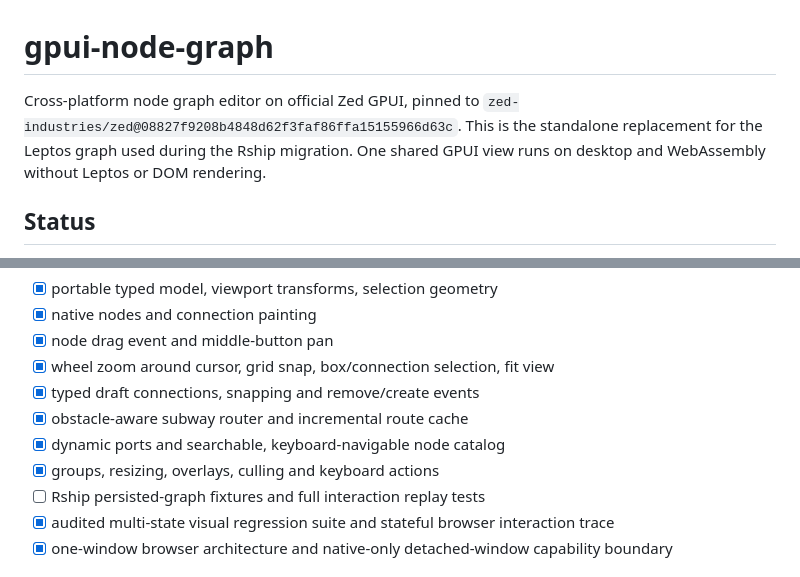
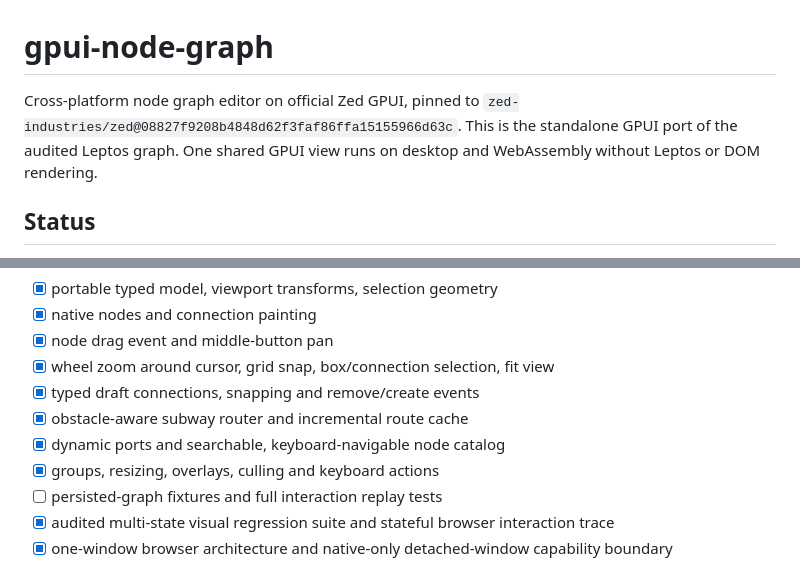
Before and after one commit to ignition-is-go/gpui-node-graph, a Markdown page: README.md, 2 parts joined by grey strips. Drawn GitHub-style.

Commit message:
docs: remove project migration references

```diff
--- a/README.md
+++ b/README.md
@@ -1,6 +1,6 @@
 # gpui-node-graph
 
-Cross-platform node graph editor on official Zed GPUI, pinned to `zed-industries/zed@08827f9208b4848d62f3faf86ffa15155966d63c`. This is the standalone replacement for the Leptos graph used during the Rship migration. One shared GPUI view runs on desktop and WebAssembly without Leptos or DOM rendering.
+Cross-platform node graph editor on official Zed GPUI, pinned to `zed-industries/zed@08827f9208b4848d62f3faf86ffa15155966d63c`. This is the standalone GPUI port of the audited Leptos graph. One shared GPUI view runs on desktop and WebAssembly without Leptos or DOM rendering.
 
 ## Status
 
@@ -48,7 +48,7 @@ The evidence-backed Leptos parity audit and phased acceptance plan are in
 - [x] obstacle-aware subway router and incremental route cache
 - [x] dynamic ports and searchable, keyboard-navigable node catalog
 - [x] groups, resizing, overlays, culling and keyboard actions
-- [ ] Rship persisted-graph fixtures and full interaction replay tests
+- [ ] persisted-graph fixtures and full interaction replay tests
 - [x] audited multi-state visual regression suite and stateful browser interaction trace
 - [x] one-window browser architecture and native-only detached-window capability boundary
 
```
Also changed, not shown: audits/gpui-current-inventory.md (+1 -1 lines).
